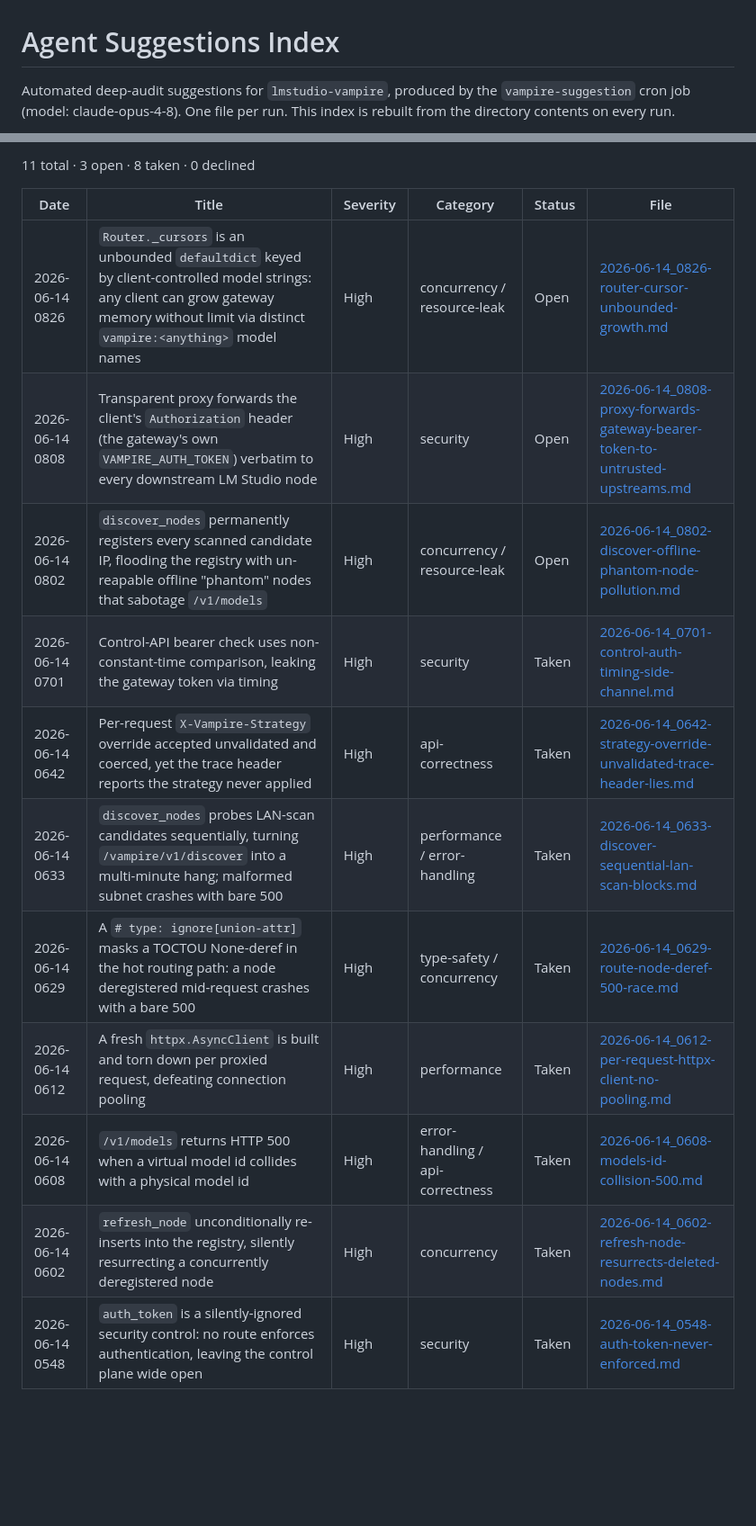
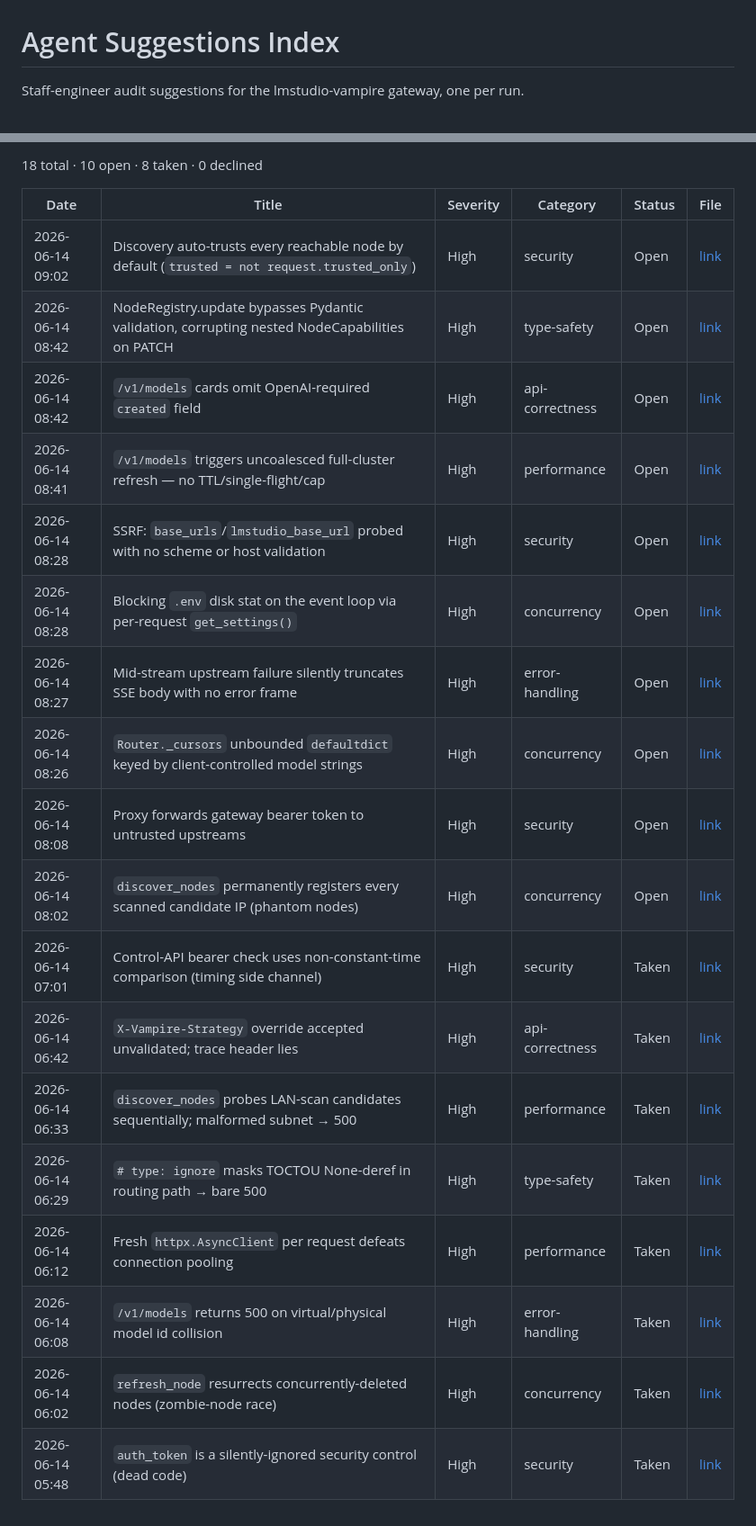
Before and after one commit to japer-technology/llm-vampire, a Markdown page: docs/agent-suggestion/README.md, 2 parts joined by grey strips. Shown at 90% size. GitHub-like rendering; blank space fills up the shorter version.

Commit message:
docs: snapshot audit suggestions before html-ux run

```diff
--- a/docs/agent-suggestion/README.md
+++ b/docs/agent-suggestion/README.md
@@ -1,6 +1,4 @@
 # Agent Suggestions Index
 
-Automated deep-audit suggestions for `lmstudio-vampire`, produced by the
-`vampire-suggestion` cron job (model: claude-opus-4-8). One file per run.
-This index is rebuilt from the directory contents on every run.
+Staff-engineer audit suggestions for the lmstudio-vampire gateway, one per run.
 
@@ -8,16 +6,23 @@ _Generated: 2026-06-14 08:27 UTC_
 
-11 total · 3 open · 8 taken · 0 declined
+18 total · 10 open · 8 taken · 0 declined
 
 | Date | Title | Severity | Category | Status | File |
-| --- | --- | --- | --- | --- | --- |
-| 2026-06-14 0826 | `Router._cursors` is an unbounded `defaultdict` keyed by client-controlled model strings: any client can grow gateway memory without limit via distinct `vampire:<anything>` model names | High | concurrency / resource-leak | Open | [2026-06-14_0826-router-cursor-unbounded-growth.md](./2026-06-14_0826-router-cursor-unbounded-growth.md) |
-| 2026-06-14 0808 | Transparent proxy forwards the client's `Authorization` header (the gateway's own `VAMPIRE_AUTH_TOKEN`) verbatim to every downstream LM Studio node | High | security | Open | [2026-06-14_0808-proxy-forwards-gateway-bearer-token-to-untrusted-upstreams.md](./2026-06-14_0808-proxy-forwards-gateway-bearer-token-to-untrusted-upstreams.md) |
-| 2026-06-14 0802 | `discover_nodes` permanently registers every scanned candidate IP, flooding the registry with un-reapable offline "phantom" nodes that sabotage `/v1/models` | High | concurrency / resource-leak | Open | [2026-06-14_0802-discover-offline-phantom-node-pollution.md](./2026-06-14_0802-discover-offline-phantom-node-pollution.md) |
-| 2026-06-14 0701 | Control-API bearer check uses non-constant-time comparison, leaking the gateway token via timing | High | security | Taken | [2026-06-14_0701-control-auth-timing-side-channel.md](./2026-06-14_0701-control-auth-timing-side-channel.md) |
-| 2026-06-14 0642 | Per-request `X-Vampire-Strategy` override accepted unvalidated and coerced, yet the trace header reports the strategy never applied | High | api-correctness | Taken | [2026-06-14_0642-strategy-override-unvalidated-trace-header-lies.md](./2026-06-14_0642-strategy-override-unvalidated-trace-header-lies.md) |
-| 2026-06-14 0633 | `discover_nodes` probes LAN-scan candidates sequentially, turning `/vampire/v1/discover` into a multi-minute hang; malformed subnet crashes with bare 500 | High | performance / error-handling | Taken | [2026-06-14_0633-discover-sequential-lan-scan-blocks.md](./2026-06-14_0633-discover-sequential-lan-scan-blocks.md) |
-| 2026-06-14 0629 | A `# type: ignore[union-attr]` masks a TOCTOU None-deref in the hot routing path: a node deregistered mid-request crashes with a bare 500 | High | type-safety / concurrency | Taken | [2026-06-14_0629-route-node-deref-500-race.md](./2026-06-14_0629-route-node-deref-500-race.md) |
-| 2026-06-14 0612 | A fresh `httpx.AsyncClient` is built and torn down per proxied request, defeating connection pooling | High | performance | Taken | [2026-06-14_0612-per-request-httpx-client-no-pooling.md](./2026-06-14_0612-per-request-httpx-client-no-pooling.md) |
-| 2026-06-14 0608 | `/v1/models` returns HTTP 500 when a virtual model id collides with a physical model id | High | error-handling / api-correctness | Taken | [2026-06-14_0608-models-id-collision-500.md](./2026-06-14_0608-models-id-collision-500.md) |
-| 2026-06-14 0602 | `refresh_node` unconditionally re-inserts into the registry, silently resurrecting a concurrently deregistered node | High | concurrency | Taken | [2026-06-14_0602-refresh-node-resurrects-deleted-nodes.md](./2026-06-14_0602-refresh-node-resurrects-deleted-nodes.md) |
-| 2026-06-14 0548 | `auth_token` is a silently-ignored security control: no route enforces authentication, leaving the control plane wide open | High | security | Taken | [2026-06-14_0548-auth-token-never-enforced.md](./2026-06-14_0548-auth-token-never-enforced.md) |
+|------|-------|----------|----------|--------|------|
+| 2026-06-14 09:02 | Discovery auto-trusts every reachable node by default (`trusted = not request.trusted_only`) | High | security | Open | [link](2026-06-14_0902-discover-auto-trusts-every-node-by-default.md) |
+| 2026-06-14 08:42 | NodeRegistry.update bypasses Pydantic validation, corrupting nested NodeCapabilities on PATCH | High | type-safety | Open | [link](2026-06-14_0842-node-update-model-copy-corrupts-capabilities.md) |
+| 2026-06-14 08:42 | `/v1/models` cards omit OpenAI-required `created` field | High | api-correctness | Open | [link](2026-06-14_0842-models-listing-omits-required-created-field.md) |
+| 2026-06-14 08:41 | `/v1/models` triggers uncoalesced full-cluster refresh — no TTL/single-flight/cap | High | performance | Open | [link](2026-06-14_0841-models-refresh-no-cache-no-singleflight-stampede.md) |
+| 2026-06-14 08:28 | SSRF: `base_urls`/`lmstudio_base_url` probed with no scheme or host validation | High | security | Open | [link](2026-06-14_0828-ssrf-unvalidated-base-urls-bypass-lan-scan-guard.md) |
+| 2026-06-14 08:28 | Blocking `.env` disk stat on the event loop via per-request `get_settings()` | High | concurrency | Open | [link](2026-06-14_0828-get-settings-blocking-env-stat-on-event-loop.md) |
+| 2026-06-14 08:27 | Mid-stream upstream failure silently truncates SSE body with no error frame | High | error-handling | Open | [link](2026-06-14_0827-streaming-proxy-midstream-failure-silently-truncates.md) |
+| 2026-06-14 08:26 | `Router._cursors` unbounded `defaultdict` keyed by client-controlled model strings | High | concurrency | Open | [link](2026-06-14_0826-router-cursor-unbounded-growth.md) |
+| 2026-06-14 08:08 | Proxy forwards gateway bearer token to untrusted upstreams | High | security | Open | [link](2026-06-14_0808-proxy-forwards-gateway-bearer-token-to-untrusted-upstreams.md) |
+| 2026-06-14 08:02 | `discover_nodes` permanently registers every scanned candidate IP (phantom nodes) | High | concurrency | Open | [link](2026-06-14_0802-discover-offline-phantom-node-pollution.md) |
+| 2026-06-14 07:01 | Control-API bearer check uses non-constant-time comparison (timing side channel) | High | security | Taken | [link](2026-06-14_0701-control-auth-timing-side-channel.md) |
+| 2026-06-14 06:42 | `X-Vampire-Strategy` override accepted unvalidated; trace header lies | High | api-correctness | Taken | [link](2026-06-14_0642-strategy-override-unvalidated-trace-header-lies.md) |
+| 2026-06-14 06:33 | `discover_nodes` probes LAN-scan candidates sequentially; malformed subnet → 500 | High | performance | Taken | [link](2026-06-14_0633-discover-sequential-lan-scan-blocks.md) |
+| 2026-06-14 06:29 | `# type: ignore` masks TOCTOU None-deref in routing path → bare 500 | High | type-safety | Taken | [link](2026-06-14_0629-route-node-deref-500-race.md) |
+| 2026-06-14 06:12 | Fresh `httpx.AsyncClient` per request defeats connection pooling | High | performance | Taken | [link](2026-06-14_0612-per-request-httpx-client-no-pooling.md) |
+| 2026-06-14 06:08 | `/v1/models` returns 500 on virtual/physical model id collision | High | error-handling | Taken | [link](2026-06-14_0608-models-id-collision-500.md) |
+| 2026-06-14 06:02 | `refresh_node` resurrects concurrently-deleted nodes (zombie-node race) | High | concurrency | Taken | [link](2026-06-14_0602-refresh-node-resurrects-deleted-nodes.md) |
+| 2026-06-14 05:48 | `auth_token` is a silently-ignored security control (dead code) | High | security | Taken | [link](2026-06-14_0548-auth-token-never-enforced.md) |
```
Also changed, not shown: other parts of docs/agent-suggestion/README.md (+1 -1 lines), docs/agent-suggestion/2026-06-14_0842-node-update-model-copy-corrupts-capabilities.md (+2 -0 lines), docs/agent-suggestion/2026-06-14_0902-discover-auto-trusts-every-node-by-default.md (added, +218 -0 lines).
